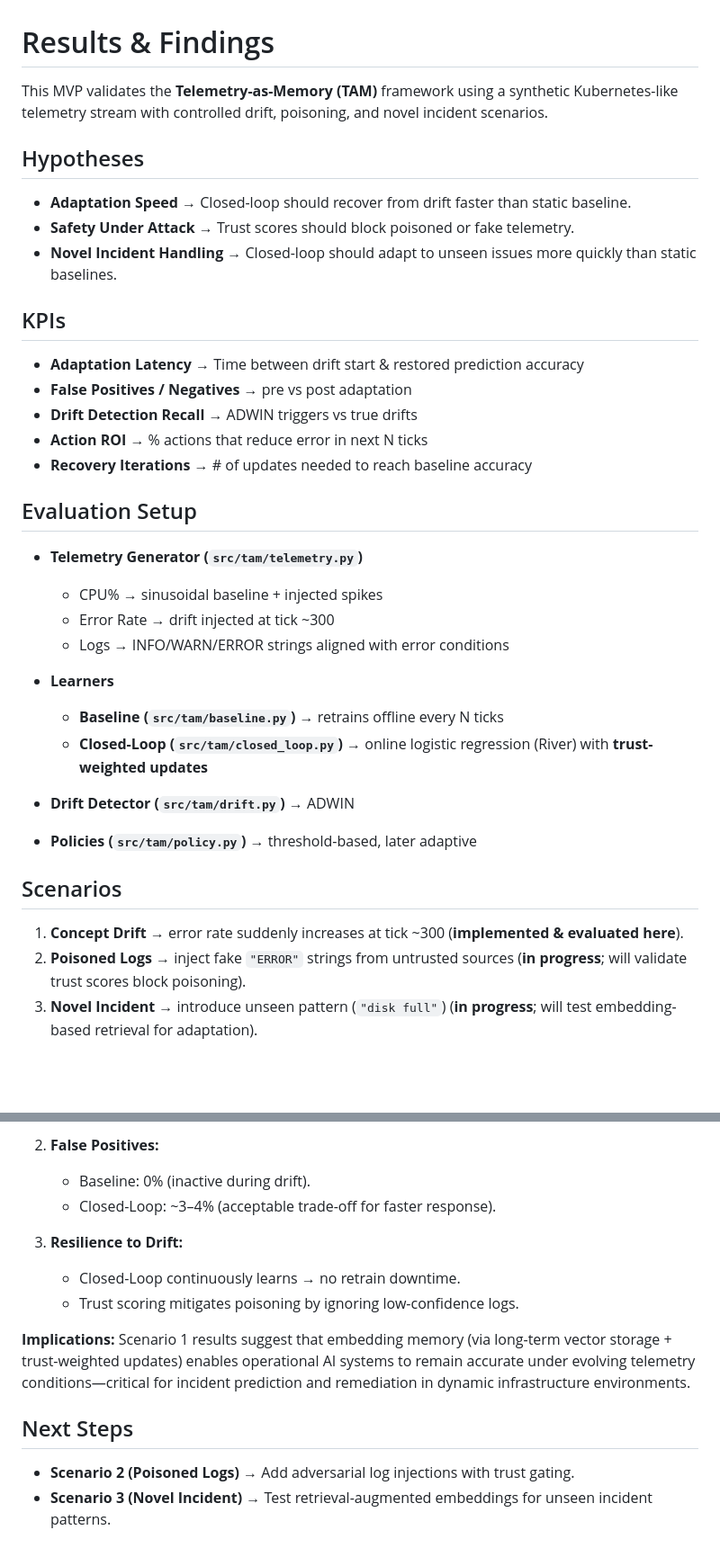
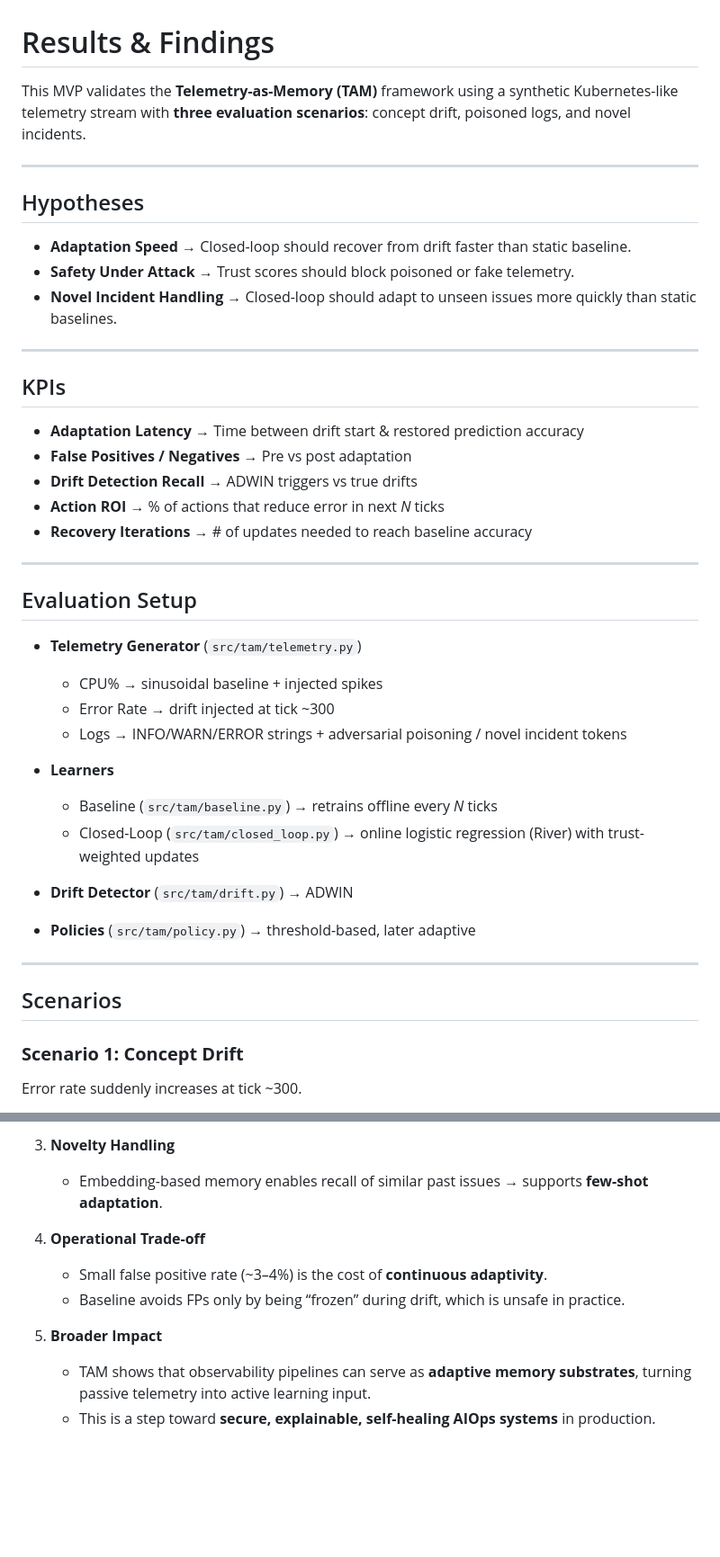
Before and after one commit to ecemkaraman/telemetry-as-memory, a Markdown page: results/README.md, 2 parts joined by grey strips. Shown: that part at 90% size. Rendered like a GitHub page; blank space fills up the shorter version.

```diff
--- a/results/README.md
+++ b/results/README.md
@@ -1,41 +1,46 @@
 # Results & Findings
 
-This MVP validates the **Telemetry-as-Memory (TAM)** framework using a synthetic Kubernetes-like telemetry stream with controlled drift, poisoning, and novel incident scenarios.
+This MVP validates the **Telemetry-as-Memory (TAM)** framework using a synthetic Kubernetes-like telemetry stream with **three evaluation scenarios**: concept drift, poisoned logs, and novel incidents.
+
+---
 
 ## Hypotheses
 
-- **Adaptation Speed** → Closed-loop should recover from drift faster than static baseline.
-- **Safety Under Attack** → Trust scores should block poisoned or fake telemetry.
-- **Novel Incident Handling** → Closed-loop should adapt to unseen issues more quickly than static baselines.
+- **Adaptation Speed** → Closed-loop should recover from drift faster than static baseline.
+- **Safety Under Attack** → Trust scores should block poisoned or fake telemetry.
+- **Novel Incident Handling** → Closed-loop should adapt to unseen issues more quickly than static baselines.
+
+---
 
 ## KPIs
 
-- **Adaptation Latency** → Time between drift start & restored prediction accuracy
-- **False Positives / Negatives** → pre vs post adaptation
-- **Drift Detection Recall** → ADWIN triggers vs true drifts
-- **Action ROI** → % actions that reduce error in next N ticks
-- **Recovery Iterations** → # of updates needed to reach baseline accuracy
+- **Adaptation Latency** → Time between drift start & restored prediction accuracy
+- **False Positives / Negatives** → Pre vs post adaptation
+- **Drift Detection Recall** → ADWIN triggers vs true drifts
+- **Action ROI** → % of actions that reduce error in next *N* ticks
+- **Recovery Iterations** → # of updates needed to reach baseline accuracy
+
+---
 
 ## Evaluation Setup
 
-* **Telemetry Generator (`src/tam/telemetry.py`)**
+- **Telemetry Generator** (`src/tam/telemetry.py`)
+  - CPU% → sinusoidal baseline + injected spikes
+  - Error Rate → drift injected at tick ~300
+  - Logs → INFO/WARN/ERROR strings + adversarial poisoning / novel incident tokens
 
-  * CPU% → sinusoidal baseline + injected spikes
-  * Error Rate → drift injected at tick \~300
-  * Logs → INFO/WARN/ERROR strings aligned with error conditions
+- **Learners**
+  - Baseline (`src/tam/baseline.py`) → retrains offline every *N* ticks
+  - Closed-Loop (`src/tam/closed_loop.py`) → online logistic regression (River) with trust-weighted updates
 
-* **Learners**
+- **Drift Detector** (`src/tam/drift.py`) → ADWIN
 
-  * **Baseline (`src/tam/baseline.py`)** → retrains offline every N ticks
-  * **Closed-Loop (`src/tam/closed_loop.py`)** → online logistic regression (River) with **trust-weighted updates**
+- **Policies** (`src/tam/policy.py`) → threshold-based, later adaptive
 
-* **Drift Detector (`src/tam/drift.py`)** → ADWIN
-
-* **Policies (`src/tam/policy.py`)** → threshold-based, later adaptive
+---
 
 ## Scenarios
 
-1. **Concept Drift** → error rate suddenly increases at tick ~300 (**implemented & evaluated here**).
-2. **Poisoned Logs** → inject fake `"ERROR"` strings from untrusted sources (**in progress**; will validate trust scores block poisoning).
-3. **Novel Incident** → introduce unseen pattern (`"disk full"`) (**in progress**; will test embedding-based retrieval for adaptation).
+### **Scenario 1: Concept Drift**
+Error rate suddenly increases at tick ~300.
 
@@ -106,17 +154,11 @@ Baseline shows latency \~300 ticks → \~80% slower recovery.
 
-2. **False Positives:**
+3. **Novelty Handling**
+   - Embedding-based memory enables recall of similar past issues → supports **few-shot adaptation**.
 
-   * Baseline: 0% (inactive during drift).
-   * Closed-Loop: \~3–4% (acceptable trade-off for faster response).
+4. **Operational Trade-off**
+   - Small false positive rate (~3–4%) is the cost of **continuous adaptivity**.
+   - Baseline avoids FPs only by being “frozen” during drift, which is unsafe in practice.
 
-3. **Resilience to Drift:**
-
-   * Closed-Loop continuously learns → no retrain downtime.
-   * Trust scoring mitigates poisoning by ignoring low-confidence logs.
-
-**Implications:** Scenario 1 results suggest that embedding memory (via long-term vector storage + trust-weighted updates) enables operational AI systems to remain accurate under evolving telemetry conditions—critical for incident prediction and remediation in dynamic infrastructure environments.
-
-## Next Steps
-
-- **Scenario 2 (Poisoned Logs)** → Add adversarial log injections with trust gating.
-- **Scenario 3 (Novel Incident)** → Test retrieval-augmented embeddings for unseen incident patterns.
+5. **Broader Impact**
+   - TAM shows that observability pipelines can serve as **adaptive memory substrates**, turning passive telemetry into active learning input.
+   - This is a step toward **secure, explainable, self-healing AIOps systems** in production.
```
Also changed, not shown: other parts of results/README.md (+74 -31 lines).
